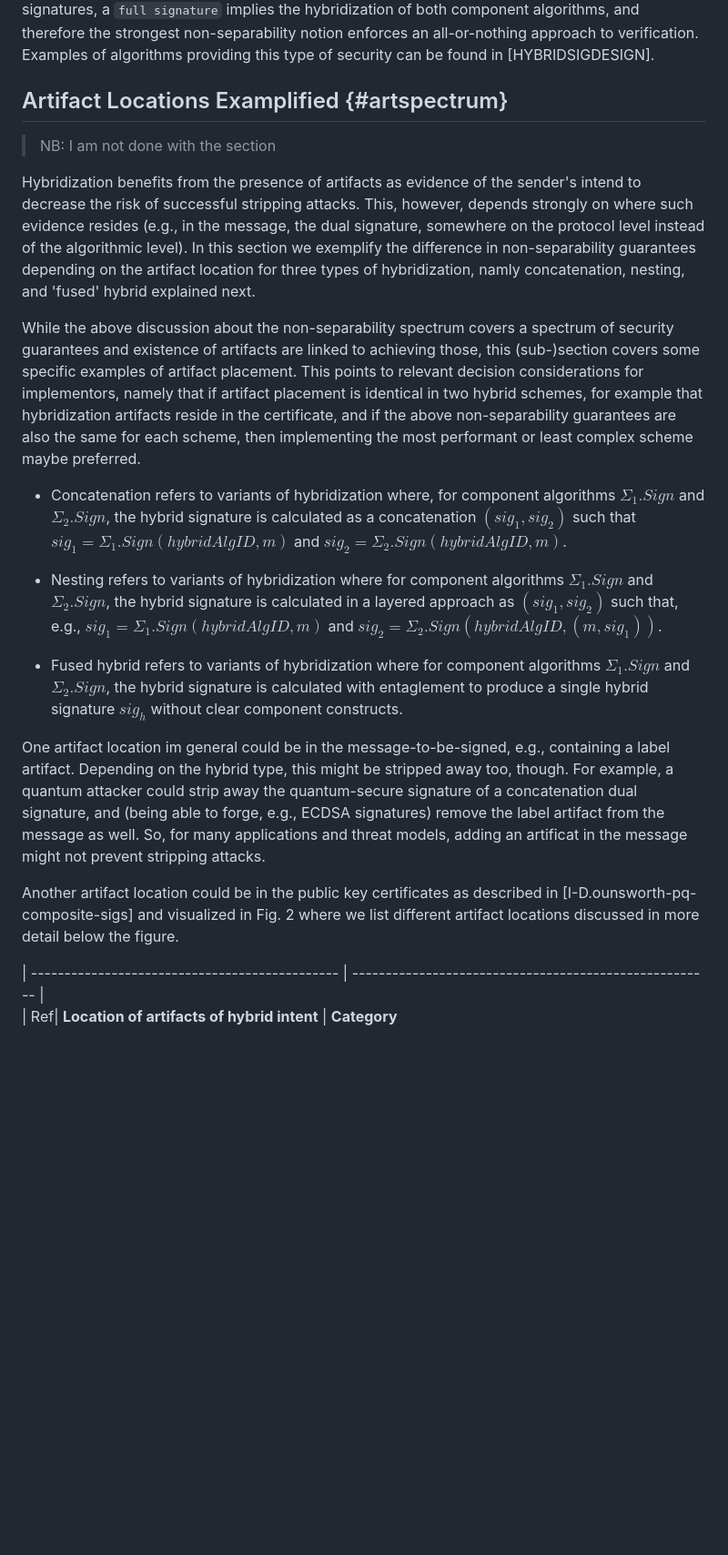
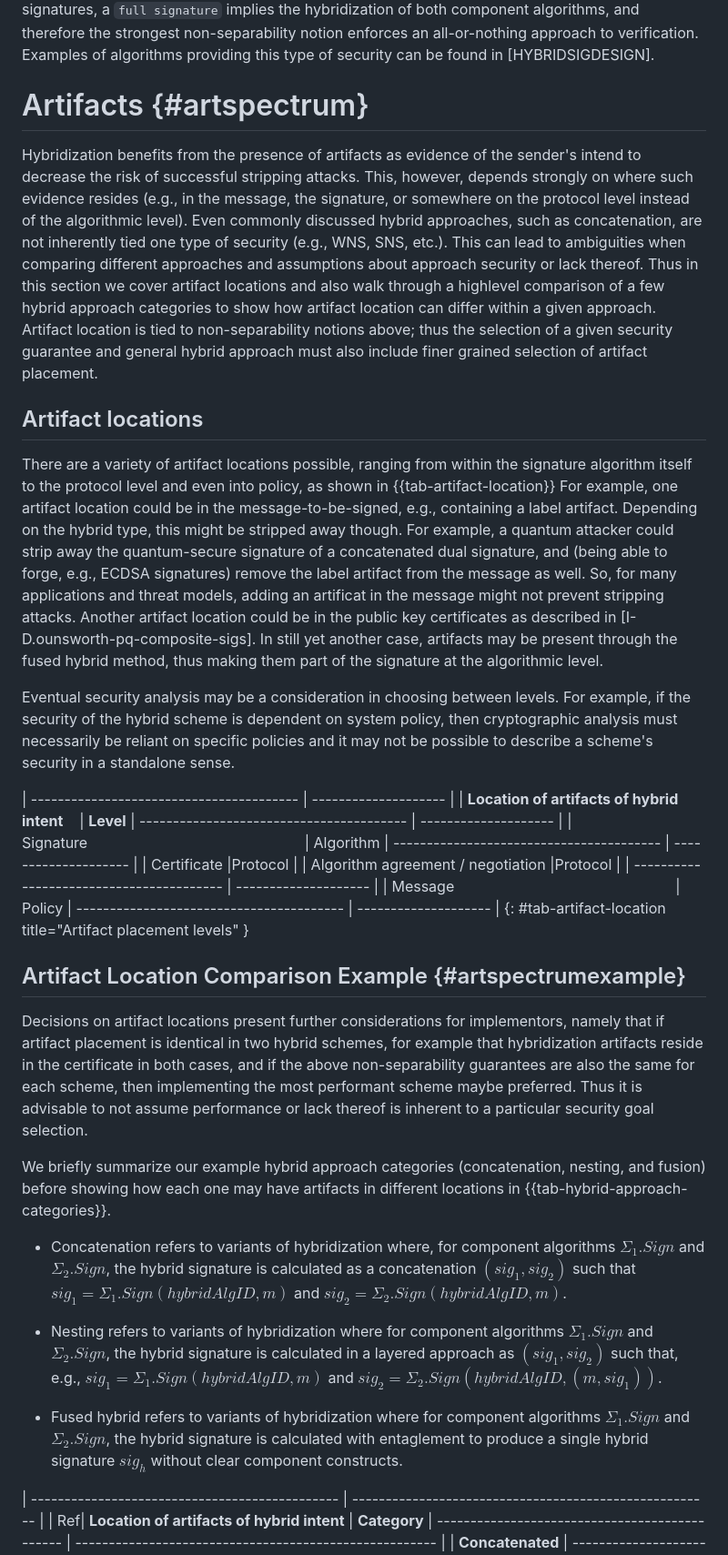
Before and after one commit to ninabindel/draft-hale-pquip-hybrid-signature-spectrums, a Markdown page: draft-hale-pquip-hybrid-signature-spectrums.md, the part around the change printed below. Shown: that part at 91% size. Drawn GitHub-style; blank space fills up the shorter version.

```diff
--- a/draft-hale-pquip-hybrid-signature-spectrums.md
+++ b/draft-hale-pquip-hybrid-signature-spectrums.md
@@ -571,27 +582,82 @@ NB: Britta, I would leave out the concrete examples to avoid people focusing
 on discussing the concrete algorithms.
 -->
 
-## Artifact Locations Examplified {#artspectrum}
+# Artifacts {#artspectrum}
 
-> NB: I am not done with the section
+Hybridization benefits from the presence of artifacts as evidence of the sender's intend to decrease the risk of
+successful stripping attacks. This, however, depends strongly on where such evidence resides (e.g., in the message,
+the signature, or somewhere on the protocol level instead of the algorithmic level). Even commonly discussed hybrid approaches,
+such as concatenation, are not inherently tied one type of security (e.g., WNS, SNS, etc.). This can lead to ambiguities
+when comparing different approaches and assumptions about approach security or lack thereof. Thus in this section we cover
+artifact locations and also walk
+through a highlevel comparison of a few hybrid approach categories to show how artifact location can differ within a given approach.
+Artifact location is tied to non-separability notions above; thus the selection of a given security guarantee and general
+hybrid approach must also include finer grained selection of artifact placement.
 
-Hybridization benefits from the presence of artifacts as evidence of the sender's intend to decrease the risk of successful stripping attacks. This, however, depends strongly on where such evidence resides (e.g., in the message, the dual signature, somewhere on the protocol level instead of the algorithmic level). In this section we exemplify the difference in non-separability guarantees depending on the artifact location for three types of hybridization, namly concatenation, nesting, and 'fused' hybrid explained next.
 
+<!--
+In this section we exemplify
+the difference in non-separability guarantees depending on the artifact location for three types of hybridization,
+namly concatenation, nesting, and 'fused' hybrid explained next.
+-->
+
+<!--
 While the above discussion about the non-separability spectrum covers a spectrum of security guarantees and existence of artifacts are
 linked to achieving those, this (sub-)section covers some specific examples of artifact
-placement. This points to relevant decision considerations for implementors, namely
+placement.
+-->
+
+
+## Artifact locations
+There are a variety of artifact locations possible, ranging from within the signature algorithm
+itself to the protocol level and even into policy, as shown in {{tab-artifact-location}}
+For example, one artifact location could be in the message-to-be-signed, e.g., containing a label artifact.
+Depending on the hybrid type, this might be stripped away though. For example, a quantum attacker could
+strip away the quantum-secure signature of a concatenated dual signature, and (being able to forge, e.g.,
+ECDSA signatures) remove the label artifact from the message as well. So, for many applications and threat
+models, adding an artificat in the message might not prevent stripping attacks.
+Another artifact location could be in the public key certificates as described in
+[I-D.ounsworth-pq-composite-sigs]. In still yet another case, artifacts may be present through the fused hybrid
+method, thus making them part of the signature at the algorithmic level.
+
+Eventual security analysis may be a consideration in choosing between levels. For example, if the
+security of the hybrid scheme
+is dependent on system policy, then cryptographic analysis must necessarily be reliant on specific policies and
+it may not be possible to describe a scheme's security in a standalone sense.
+
+
+| ---------------------------------------- | -------------------- |
+|   **Location of artifacts of hybrid intent**       |    **Level**
+| ---------------------------------------- | -------------------- |
+| Signature                                                     | Algorithm
+| ---------------------------------------- | -------------------- |
+| Certificate                              |Protocol             |
+| Algorithm agreement / negotiation        |Protocol               |
+| ---------------------------------------- | -------------------- |
+| Message                                                      | Policy
+| ---------------------------------------- | -------------------- |
+{: #tab-artifact-location title="Artifact placement levels" }
+
+
+## Artifact Location Comparison Example {#artspectrumexample}
+
+Decisions on artifact locations present further considerations for implementors, namely
 that if artifact placement is identical in two hybrid schemes, for example that
-hybridization artifacts reside in the certificate, and if the above non-separability
+hybridization artifacts reside in the certificate in both cases, and if the above non-separability
 guarantees are also the same for each scheme, then implementing the most performant
-or least complex scheme maybe preferred.
+scheme maybe preferred. Thus it is advisable to not assume performance or
+lack thereof is inherent to a particular security goal selection.
+
+We briefly summarize our example hybrid approach categories (concatenation, nesting, and fusion) before showing how
+each one may have artifacts in different locations in {{tab-hybrid-approach-categories}}.
 
 - Concatenation refers to variants of hybridization where, for component algorithms
 $\Sigma_1.Sign$ and $\Sigma_2.Sign$, the hybrid signature is calculated as a
 concatenation $(sig_1, sig_2)$ such that $sig_1 = \Sigma_1.Sign(hybridAlgID,m)$
 and $sig_2 = \Sigma_2.Sign(hybridAlgID,m)$.
+
 <!--
 WNS may be a goal of a concatenation approach.
-
  NB: I took it out because I don't see a reason why there shouldn't been a policy or protocol artificat making concatenation SNS.
 -->
 
@@ -611,10 +677,6 @@ constructs.
 SNS and potentially SV are goals of a true hybrid approach.
 -->
 
-One artifact location im general could be in the message-to-be-signed, e.g., containing a label artifact. Depending on the hybrid type, this might be stripped away too, though. For example, a quantum attacker could strip away the quantum-secure signature of a concatenation dual signature, and (being able to forge, e.g., ECDSA signatures) remove the label artifact from the message as well. So, for many applications and threat models, adding an artificat in the message might not prevent stripping attacks.
-
-Another artifact location could be in the public key certificates as described in
-[I-D.ounsworth-pq-composite-sigs] and visualized in Fig. 2 where we list different artifact locations discussed in more detail below the figure.
 
 | ---------------------------------------------- | ------------------------------------------------------ |
 | Ref|   **Location of artifacts of hybrid intent**    |    **Category**
```
Also changed, not shown: other parts of draft-hale-pquip-hybrid-signature-spectrums.md (+103 -113 lines).
